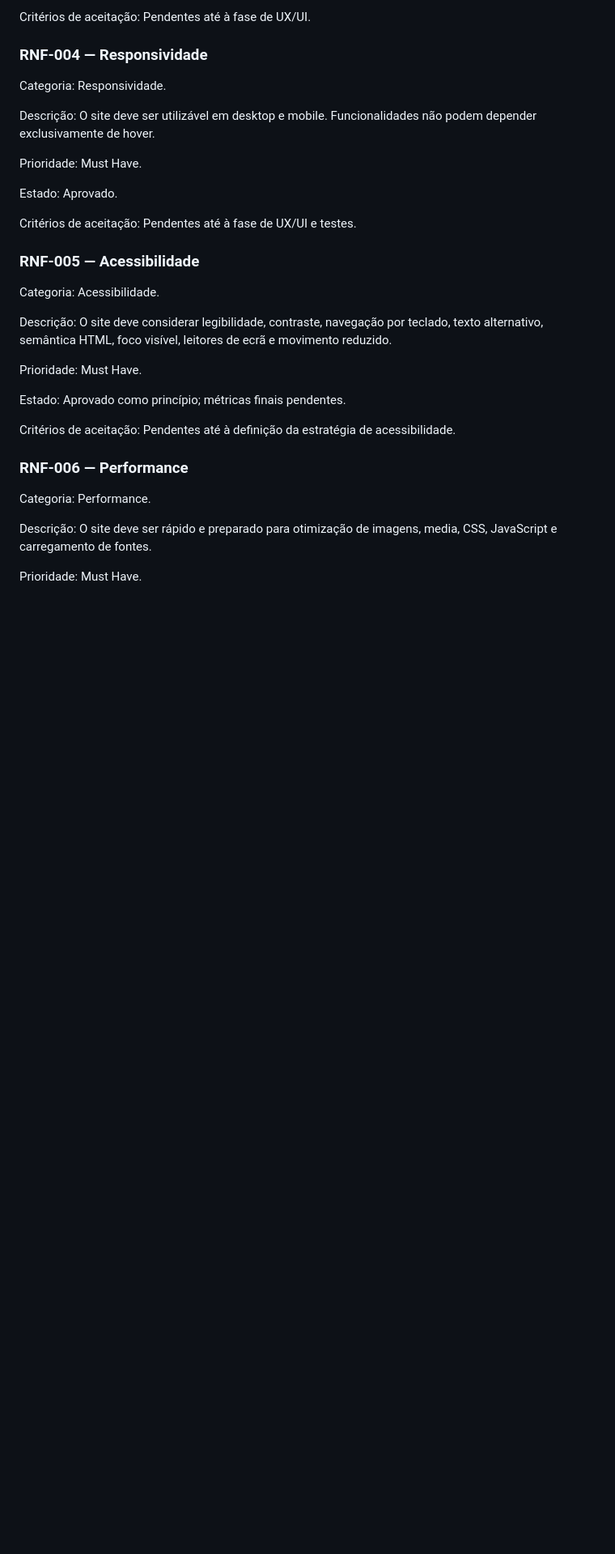
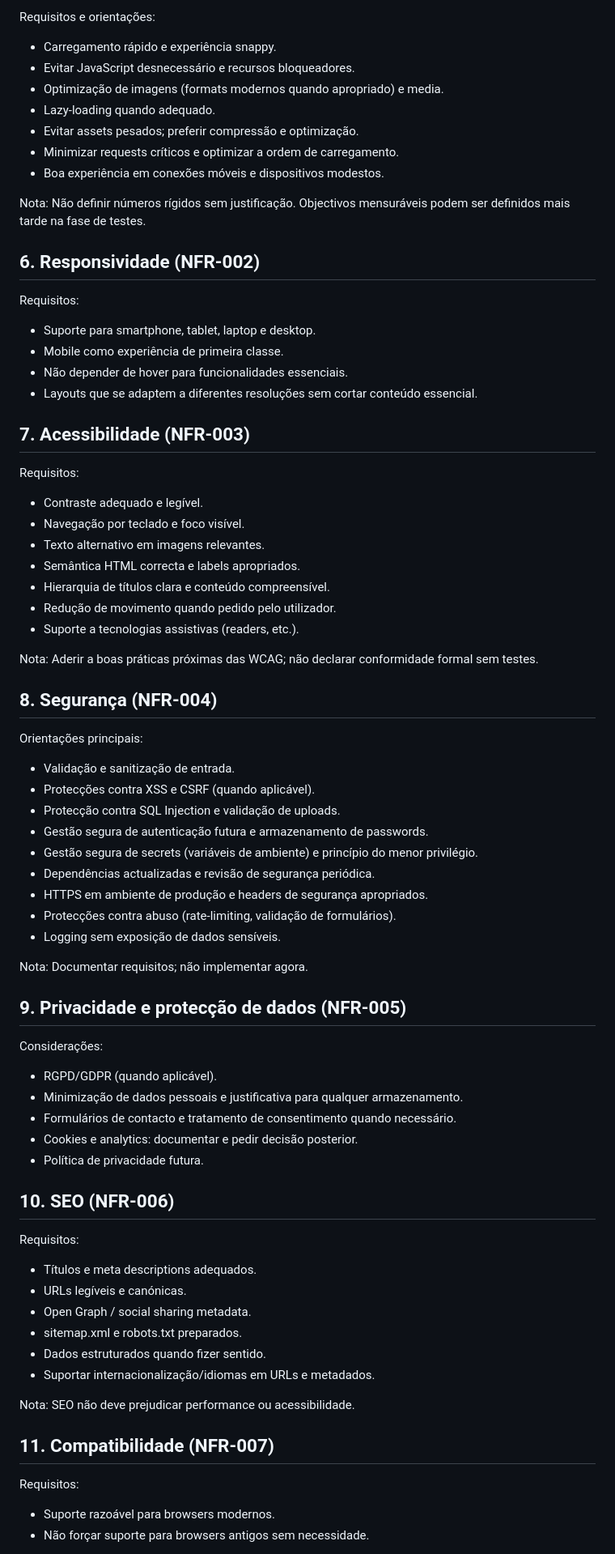
Before and after one commit to dmigueltc/Portfolio, a Markdown page: docs/02-requirements/non-functional-requirements.md, the part around one of its changes. Shown at 81% size. Rendered like a GitHub page; blank space fills up the shorter version.

```diff
--- a/docs/02-requirements/non-functional-requirements.md
+++ b/docs/02-requirements/non-functional-requirements.md
@@ -54,49 +68,75 @@ Aprovado.
 
-Critérios de aceitação:
-Pendentes até à fase de UX/UI.
+Requisitos e orientações:
+- Carregamento rápido e experiência snappy.
+- Evitar JavaScript desnecessário e recursos bloqueadores.
+- Optimização de imagens (formats modernos quando apropriado) e media.
+- Lazy-loading quando adequado.
+- Evitar assets pesados; preferir compressão e optimização.
+- Minimizar requests críticos e optimizar a ordem de carregamento.
+- Boa experiência em conexões móveis e dispositivos modestos.
 
-### RNF-004 — Responsividade
+Nota: Não definir números rígidos sem justificação. Objectivos mensuráveis podem ser definidos mais tarde na fase de testes.
 
-Categoria:
-Responsividade.
+## 6. Responsividade (NFR-002)
 
-Descrição:
-O site deve ser utilizável em desktop e mobile. Funcionalidades não podem depender exclusivamente de hover.
+Requisitos:
+- Suporte para smartphone, tablet, laptop e desktop.
+- Mobile como experiência de primeira classe.
+- Não depender de hover para funcionalidades essenciais.
+- Layouts que se adaptem a diferentes resoluções sem cortar conteúdo essencial.
 
-Prioridade:
-Must Have.
+## 7. Acessibilidade (NFR-003)
 
-Estado:
-Aprovado.
+Requisitos:
+- Contraste adequado e legível.
+- Navegação por teclado e foco visível.
+- Texto alternativo em imagens relevantes.
+- Semântica HTML correcta e labels apropriados.
+- Hierarquia de títulos clara e conteúdo compreensível.
+- Redução de movimento quando pedido pelo utilizador.
+- Suporte a tecnologias assistivas (readers, etc.).
 
-Critérios de aceitação:
-Pendentes até à fase de UX/UI e testes.
+Nota: Aderir a boas práticas próximas das WCAG; não declarar conformidade formal sem testes.
 
-### RNF-005 — Acessibilidade
+## 8. Segurança (NFR-004)
 
-Categoria:
-Acessibilidade.
+Orientações principais:
+- Validação e sanitização de entrada.
+- Protecções contra XSS e CSRF (quando aplicável).
+- Protecção contra SQL Injection e validação de uploads.
+- Gestão segura de autenticação futura e armazenamento de passwords.
+- Gestão segura de secrets (variáveis de ambiente) e princípio do menor privilégio.
+- Dependências actualizadas e revisão de segurança periódica.
+- HTTPS em ambiente de produção e headers de segurança apropriados.
+- Protecções contra abuso (rate-limiting, validação de formulários).
+- Logging sem exposição de dados sensíveis.
 
-Descrição:
-O site deve considerar legibilidade, contraste, navegação por teclado, texto alternativo, semântica HTML, foco visível, leitores de ecrã e movimento reduzido.
+Nota: Documentar requisitos; não implementar agora.
 
-Prioridade:
-Must Have.
+## 9. Privacidade e protecção de dados (NFR-005)
 
-Estado:
-Aprovado como princípio; métricas finais pendentes.
+Considerações:
+- RGPD/GDPR (quando aplicável).
+- Minimização de dados pessoais e justificativa para qualquer armazenamento.
+- Formulários de contacto e tratamento de consentimento quando necessário.
+- Cookies e analytics: documentar e pedir decisão posterior.
+- Política de privacidade futura.
 
-Critérios de aceitação:
-Pendentes até à definição da estratégia de acessibilidade.
+## 10. SEO (NFR-006)
 
-### RNF-006 — Performance
+Requisitos:
+- Títulos e meta descriptions adequados.
+- URLs legíveis e canónicas.
+- Open Graph / social sharing metadata.
+- sitemap.xml e robots.txt preparados.
+- Dados estruturados quando fizer sentido.
+- Suportar internacionalização/idiomas em URLs e metadados.
 
-Categoria:
-Performance.
+Nota: SEO não deve prejudicar performance ou acessibilidade.
 
-Descrição:
-O site deve ser rápido e preparado para otimização de imagens, media, CSS, JavaScript e carregamento de fontes.
+## 11. Compatibilidade (NFR-007)
 
-Prioridade:
-Must Have.
+Requisitos:
+- Suporte razoável para browsers modernos.
+- Não forçar suporte para browsers antigos sem necessidade.
 
```
Also changed, not shown: other parts of docs/02-requirements/non-functional-requirements.md (+148 -90 lines).
